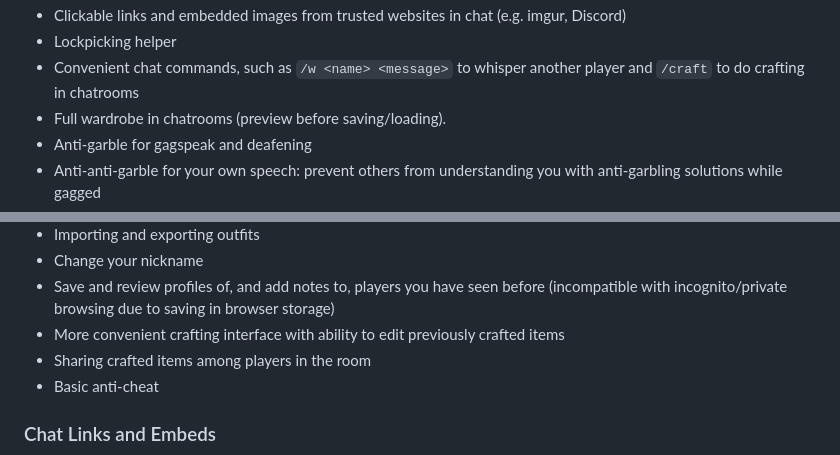
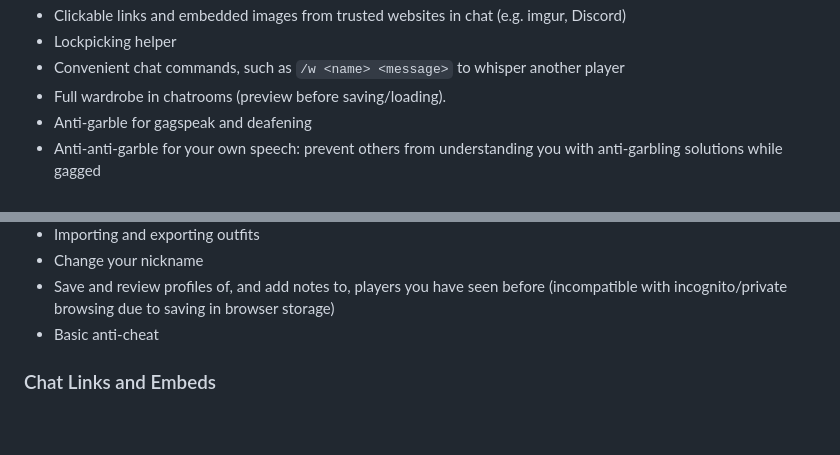
Before and after one commit to bananarama92/FBC-fork, a Markdown page: _INDEX.md, 2 parts joined by grey strips. Rendered like a GitHub page; blank space fills up the shorter version.

```diff
--- a/_INDEX.md
+++ b/_INDEX.md
@@ -47,6 +47,6 @@ At a glance, **everything is entirely optional, enable in settings** (profile ->
 - Clickable links and embedded images from trusted websites in chat (e.g. imgur, Discord)
 - Lockpicking helper
-- Convenient chat commands, such as `/w <name> <message>` to whisper another player and `/craft` to do crafting in chatrooms
+- Convenient chat commands, such as `/w <name> <message>` to whisper another player
 - Full wardrobe in chatrooms (preview before saving/loading).
 - Anti-garble for gagspeak and deafening
 - Anti-anti-garble for your own speech: prevent others from understanding you with anti-garbling solutions while gagged
@@ -63,8 +63,6 @@ At a glance, **everything is entirely optional, enable in settings** (profile ->
 - Importing and exporting outfits
 - Change your nickname
 - Save and review profiles of, and add notes to, players you have seen before (incompatible with incognito/private browsing due to saving in browser storage)
-- More convenient crafting interface with ability to edit previously crafted items
-- Sharing crafted items among players in the room
 - Basic anti-cheat
 
 ### Chat Links and Embeds
```
Also changed, not shown: other parts of _INDEX.md (+1 -1 lines).
